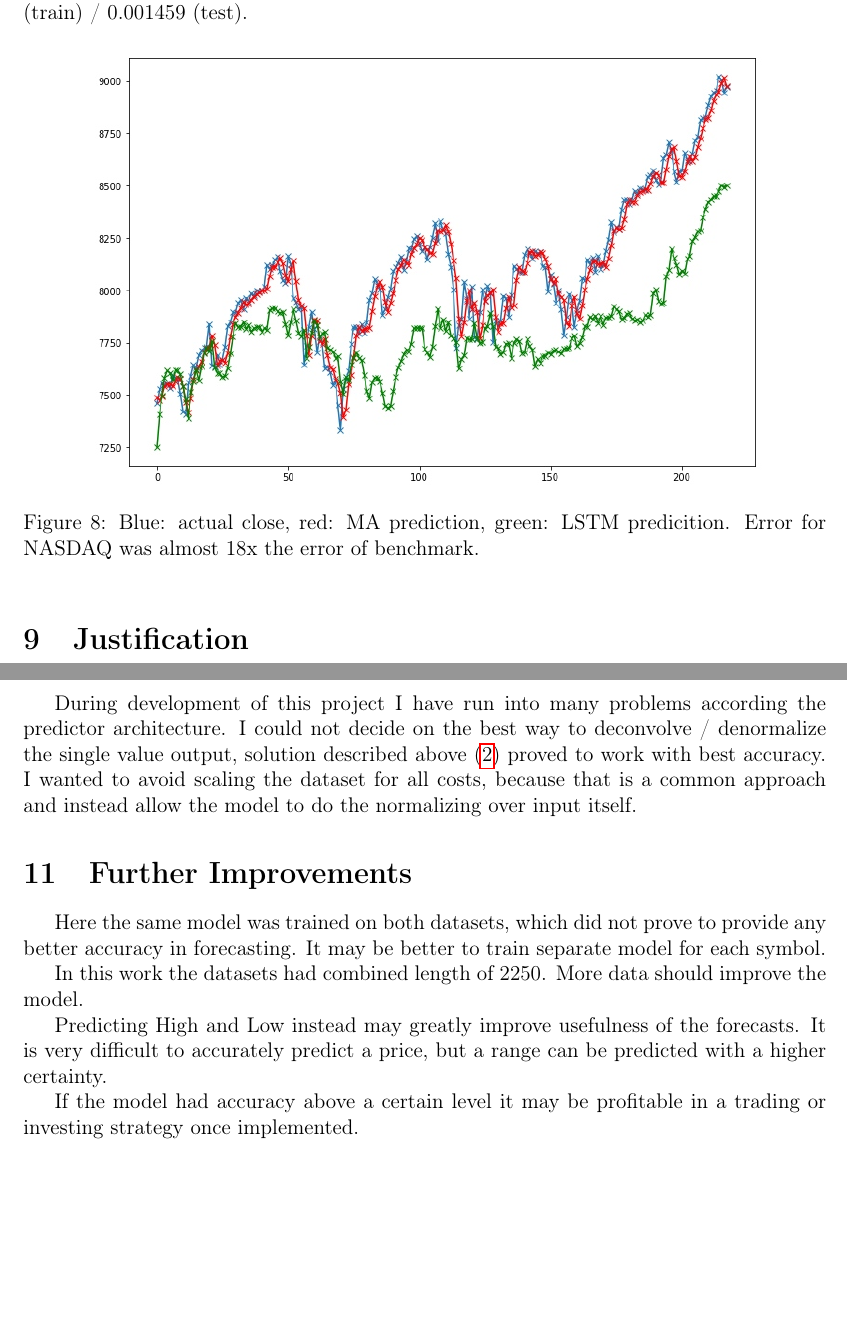
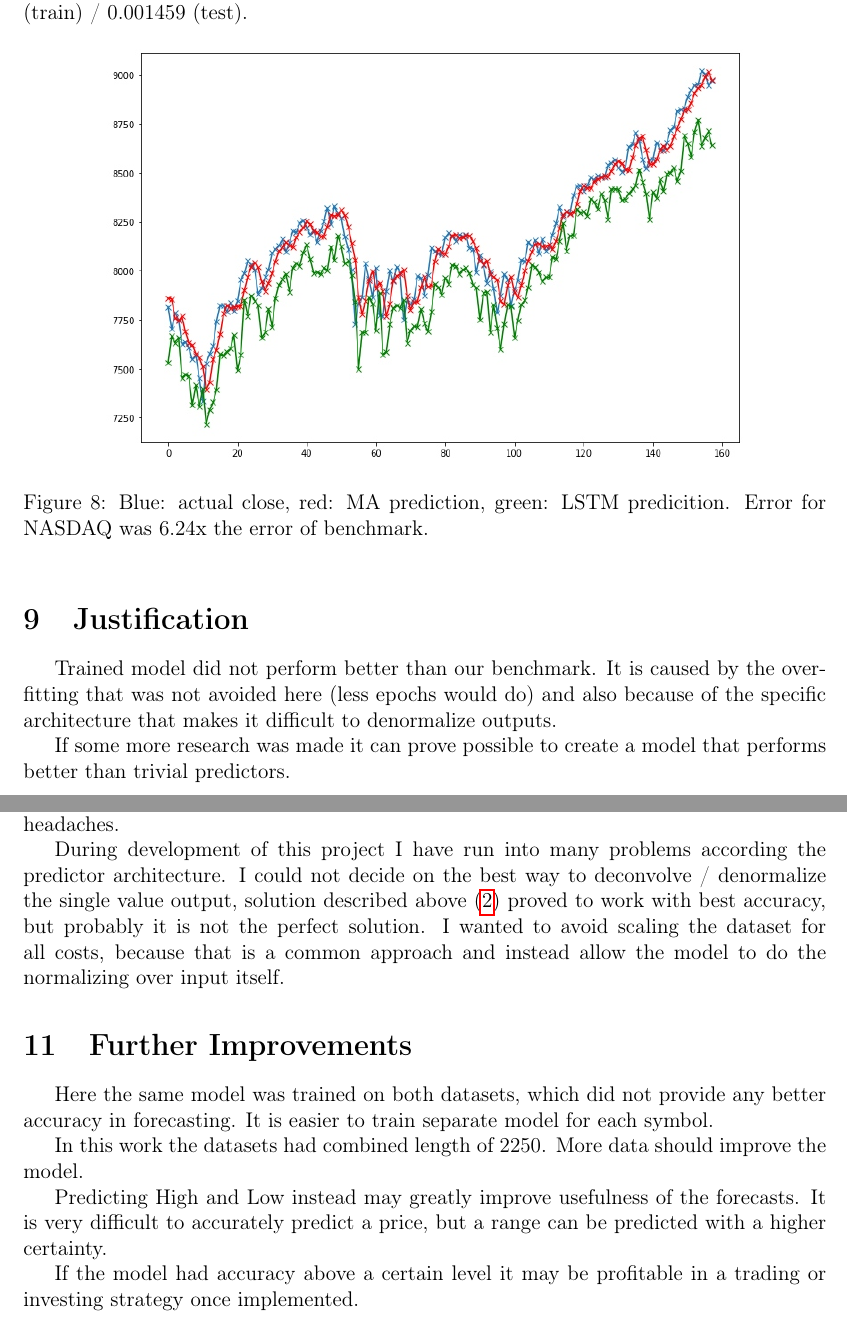
Before and after one commit to Maciej-GBS/nanodegree-sagemaker, a LaTeX document (Capstone-Project/documentation/doc.tex): two parts of pages 7 and 8 of 9, joined at a grey line, cut so that both start at the same text, the shorter picture padded with empty space. Compiled offline with pdfLaTeX.

Commit message:
Finished report

```diff
--- a/Capstone-Project/documentation/doc.tex
+++ b/Capstone-Project/documentation/doc.tex
@@ -155,8 +155,8 @@ EURUSD looked similarly, after 30 epochs started overfitting. Final loss was 0.0
 
 \begin{figure}[h]
 	\centering
-	\includegraphics[scale=2.2]{nasdaqVs}
-	\caption{Blue: actual close, red: MA prediction, green: LSTM predicition. Error for NASDAQ was almost 18x the error of benchmark.}
+	\includegraphics[scale=2.1]{nasdaqVs}
+	\caption{Blue: actual close, red: MA prediction, green: LSTM predicition. Error for NASDAQ was 6.24x the error of benchmark.}
 \end{figure}
 
 \begin{figure}[h]
@@ -166,3 +166,6 @@ EURUSD looked similarly, after 30 epochs started overfitting. Final loss was 0.0
 \end{figure}
 
 \section{Justification}
+Trained model did not perform better than our benchmark. It is caused by the overfitting that was not avoided here (less epochs would do) and also because of the specific architecture that makes it difficult to denormalize outputs.
+
+If some more research was made it can prove possible to create a model that performs better than trivial predictors.
@@ -174,11 +176,11 @@ Hello
 \section{Reflection}
 I guess that efficient-market hypothesis has beaten me once again. That is the biggest challenge of this project, forecasting future market price is not an easy task and can cause headaches.
 
-During development of this project I have run into many problems according the predictor architecture. I could not decide on the best way to deconvolve / denormalize the single value output, solution described above (\ref{denorm}) proved to work with best accuracy. I wanted to avoid scaling the dataset for all costs, because that is a common approach and instead allow the model to do the normalizing over input itself.
+During development of this project I have run into many problems according the predictor architecture. I could not decide on the best way to deconvolve / denormalize the single value output, solution described above (\ref{denorm}) proved to work with best accuracy, but probably it is not the perfect solution. I wanted to avoid scaling the dataset for all costs, because that is a common approach and instead allow the model to do the normalizing over input itself.
 
 \section{Further Improvements}
-Here the same model was trained on both datasets, which did not prove to provide any better accuracy in forecasting.
-It may be better to train separate model for each symbol.
+Here the same model was trained on both datasets, which did not provide any better accuracy in forecasting.
+It is easier to train separate model for each symbol.
 
 In this work the datasets had combined length of 2250. More data should improve the model.
 
```
Also changed, not shown: Capstone-Project/documentation/doc.pdf, Capstone-Project/documentation/img/eurusdVs.jpg, Capstone-Project/documentation/img/nasdaqVs.jpg, Capstone-Project/documentation/doc.tex (5 more changed lines), 5 other files.
